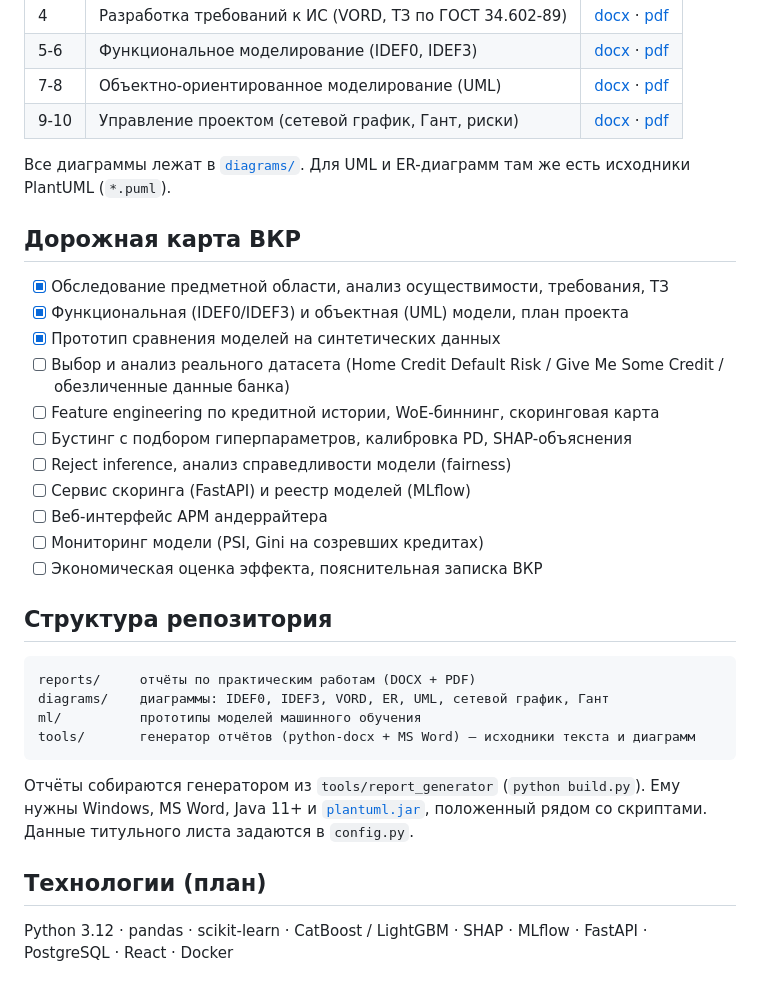
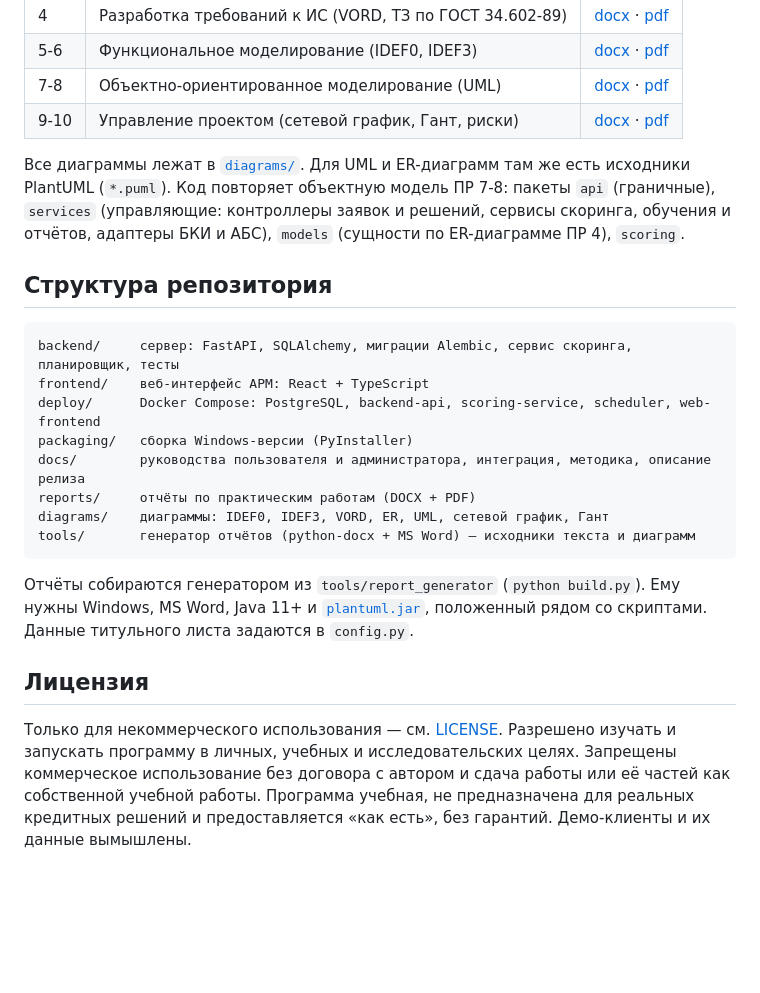
Before and after one commit to DarkSwordman999/credit-scoring-dss, a Markdown page: README.md, the part around one of its changes. Drawn GitHub-style; blank space fills up the shorter version.

````diff
--- a/README.md
+++ b/README.md
@@ -47,33 +95,23 @@ python ml/baseline_scoring.py
 | 7-8 | Объектно-ориентированное моделирование (UML) | [docx](reports/ПР_7-8_Объектно-ориентированное_моделирование.docx) · [pdf](reports/ПР_7-8_Объектно-ориентированное_моделирование.pdf) |
 | 9-10 | Управление проектом (сетевой график, Гант, риски) | [docx](reports/ПР_9-10_Управление_проектом.docx) · [pdf](reports/ПР_9-10_Управление_проектом.pdf) |
 
-Все диаграммы лежат в [`diagrams/`](diagrams/). Для UML и ER-диаграмм там же есть исходники PlantUML (`*.puml`).
-
-## Дорожная карта ВКР
-
-- [x] Обследование предметной области, анализ осуществимости, требования, ТЗ
-- [x] Функциональная (IDEF0/IDEF3) и объектная (UML) модели, план проекта
-- [x] Прототип сравнения моделей на синтетических данных
-- [ ] Выбор и анализ реального датасета (Home Credit Default Risk / Give Me Some Credit / обезличенные данные банка)
-- [ ] Feature engineering по кредитной истории, WoE-биннинг, скоринговая карта
-- [ ] Бустинг с подбором гиперпараметров, калибровка PD, SHAP-объяснения
-- [ ] Reject inference, анализ справедливости модели (fairness)
-- [ ] Сервис скоринга (FastAPI) и реестр моделей (MLflow)
-- [ ] Веб-интерфейс АРМ андеррайтера
-- [ ] Мониторинг модели (PSI, Gini на созревших кредитах)
-- [ ] Экономическая оценка эффекта, пояснительная записка ВКР
+Все диаграммы лежат в [`diagrams/`](diagrams/). Для UML и ER-диаграмм там же есть исходники PlantUML (`*.puml`). Код повторяет объектную модель ПР 7-8: пакеты `api` (граничные), `services` (управляющие: контроллеры заявок и решений, сервисы скоринга, обучения и отчётов, адаптеры БКИ и АБС), `models` (сущности по ER-диаграмме ПР 4), `scoring`.
 
 ## Структура репозитория
 
 ```
+backend/     сервер: FastAPI, SQLAlchemy, миграции Alembic, сервис скоринга, планировщик, тесты
+frontend/    веб-интерфейс АРМ: React + TypeScript
+deploy/      Docker Compose: PostgreSQL, backend-api, scoring-service, scheduler, web-frontend
+packaging/   сборка Windows-версии (PyInstaller)
+docs/        руководства пользователя и администратора, интеграция, методика, описание релиза
 reports/     отчёты по практическим работам (DOCX + PDF)
 diagrams/    диаграммы: IDEF0, IDEF3, VORD, ER, UML, сетевой график, Гант
-ml/          прототипы моделей машинного обучения
 tools/       генератор отчётов (python-docx + MS Word) — исходники текста и диаграмм
 ```
 
 Отчёты собираются генератором из `tools/report_generator` (`python build.py`). Ему нужны Windows, MS Word, Java 11+ и [`plantuml.jar`](https://github.com/plantuml/plantuml/releases), положенный рядом со скриптами. Данные титульного листа задаются в `config.py`.
 
-## Технологии (план)
+## Лицензия
 
-Python 3.12 · pandas · scikit-learn · CatBoost / LightGBM · SHAP · MLflow · FastAPI · PostgreSQL · React · Docker
+Только для некоммерческого использования — см. [LICENSE](LICENSE). Разрешено изучать и запускать программу в личных, учебных и исследовательских целях. Запрещены коммерческое использование без договора с автором и сдача работы или её частей как собственной учебной работы. Программа учебная, не предназначена для реальных кредитных решений и предоставляется «как есть», без гарантий. Демо-клиенты и их данные вымышлены.
````
Also changed, not shown: other parts of README.md (+72 -24 lines).
